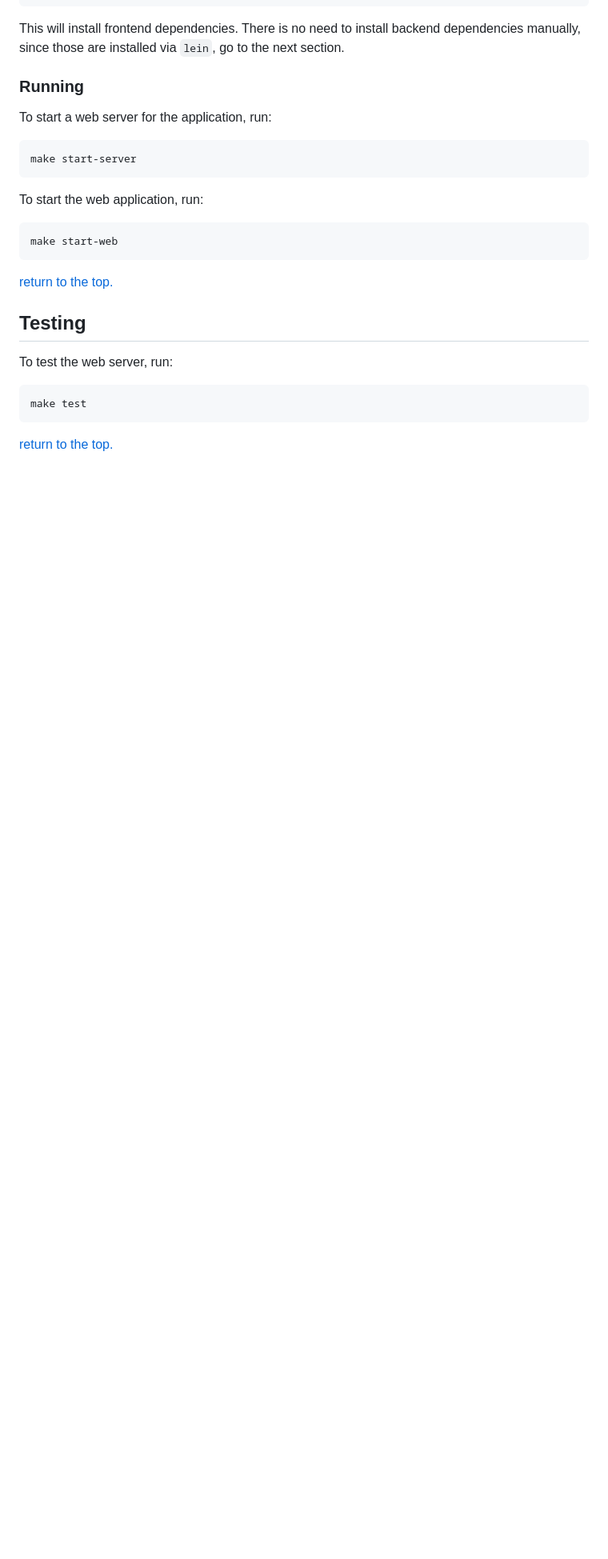
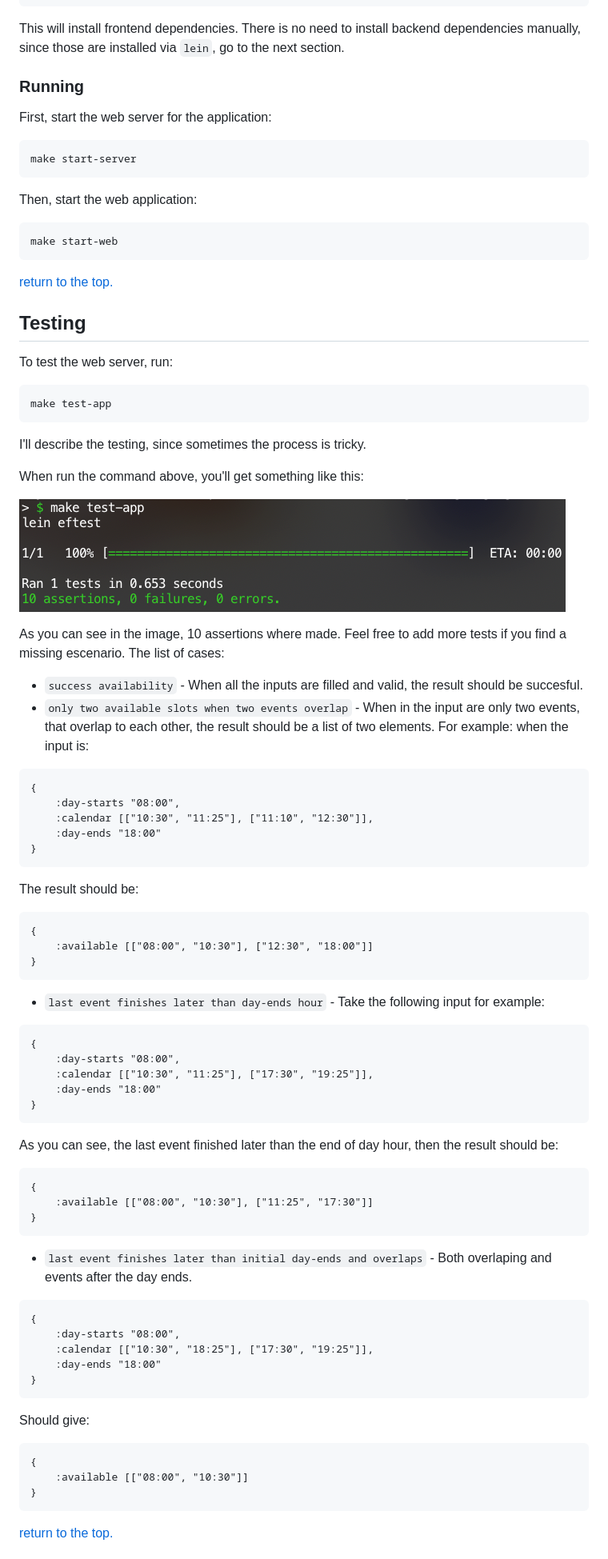
Before and after one commit to Topi99/availability-calculator, a Markdown page: README.md, the part around the change. Shown: that part at 80% size. Rendered like a GitHub page; pictures changed too: resources/img/make-test-app.png (added); blank space fills up the shorter version.

Commit message:
Add image

````diff
--- a/README.md
+++ b/README.md
@@ -77,11 +77,11 @@ This will install frontend dependencies. There is no need to install backend dep
 
 ### Running
 
-To start a web server for the application, run:
+First, start the web server for the application:
 
     make start-server
 
-To start the web application, run:
+Then, start the web application:
 
     make start-web
 
@@ -91,7 +91,69 @@ To start the web application, run:
 
 To test the web server, run:
 
-    make test
+    make test-app
+
+I'll describe the testing, since sometimes the process is tricky.
+
+When run the command above, you'll get something like this:
+
+![test result](resources/img/make-test-app.png)
+
+As you can see in the image, 10 assertions where made. Feel free to add more tests if you find a missing escenario. The list of cases:
+
+* `success availability` - When all the inputs are filled and valid, the result should be succesful.
+* `only two available slots when two events overlap` - When in the input are only two events, that overlap to each other, the result should be a list of two elements. For example: when the input is:
+
+```clojure
+{
+    :day-starts "08:00",
+    :calendar [["10:30", "11:25"], ["11:10", "12:30"]],
+    :day-ends "18:00"
+}
+```
+
+The result should be:
+
+```clojure
+{
+    :available [["08:00", "10:30"], ["12:30", "18:00"]]
+}
+```
+* `last event finishes later than day-ends hour` - Take the following input for example:
+
+```clojure
+{
+    :day-starts "08:00",
+    :calendar [["10:30", "11:25"], ["17:30", "19:25"]],
+    :day-ends "18:00"
+}
+```
+
+As you can see, the last event finished later than the end of day hour, then the result should be:
+
+```clojure
+{
+    :available [["08:00", "10:30"], ["11:25", "17:30"]]
+}
+```
+
+* `last event finishes later than initial day-ends and overlaps` - Both overlaping and events after the day ends.
+
+```clojure
+{
+    :day-starts "08:00",
+    :calendar [["10:30", "18:25"], ["17:30", "19:25"]],
+    :day-ends "18:00"
+}
+```
+
+Should give:
+
+```clojure
+{
+    :available [["08:00", "10:30"]]
+}
+```
 
 [return to the top.](#table-of-contents)
 
````
Also changed, not shown: 1 other file.
